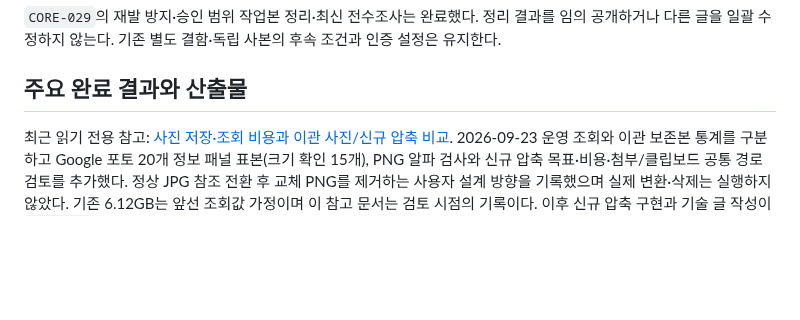
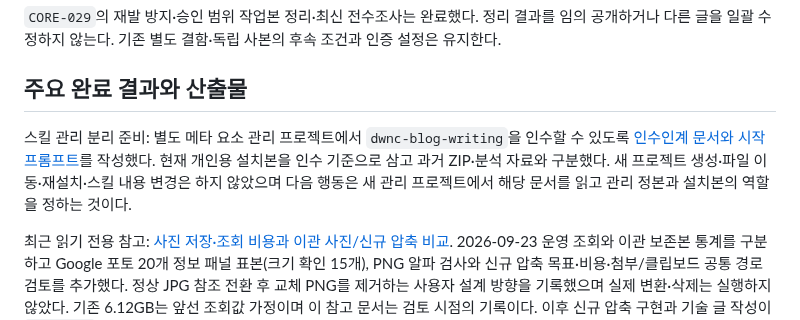
Before and after one commit to tsusaikang/dwnc.me, a Markdown page: PROJECT_STATE.md, the part around one of its changes. Drawn GitHub-style; blank space fills up the shorter version.

Commit message:
스킬 관리 프로젝트 인수인계 준비

```diff
--- a/PROJECT_STATE.md
+++ b/PROJECT_STATE.md
@@ -35,6 +35,8 @@
 `CORE-029`의 재발 방지·승인 범위 작업본 정리·최신 전수조사는 완료했다. 정리 결과를 임의 공개하거나 다른 글을 일괄 수정하지 않는다. 기존 별도 결함·독립 사본의 후속 조건과 인증 설정은 유지한다.
 
 ## 주요 완료 결과와 산출물
+
+스킬 관리 분리 준비: 별도 메타 요소 관리 프로젝트에서 `dwnc-blog-writing`을 인수할 수 있도록 [인수인계 문서와 시작 프롬프트](docs/history/스킬관리프로젝트_인수인계_20260924_141207.md)를 작성했다. 현재 개인용 설치본을 인수 기준으로 삼고 과거 ZIP·분석 자료와 구분했다. 새 프로젝트 생성·파일 이동·재설치·스킬 내용 변경은 하지 않았으며 다음 행동은 새 관리 프로젝트에서 해당 문서를 읽고 관리 정본과 설치본의 역할을 정하는 것이다.
 
 최근 읽기 전용 참고: [사진 저장·조회 비용과 이관 사진/신규 압축 비교](docs/사진저장_조회비용_20260923_005427.md). 2026-09-23 운영 조회와 이관 보존본 통계를 구분하고 Google 포토 20개 정보 패널 표본(크기 확인 15개), PNG 알파 검사와 신규 압축 목표·비용·첨부/클립보드 공통 경로 검토를 추가했다. 정상 JPG 참조 전환 후 교체 PNG를 제거하는 사용자 설계 방향을 기록했으며 실제 변환·삭제는 실행하지 않았다. 기존 6.12GB는 앞선 조회값 가정이며 이 참고 문서는 검토 시점의 기록이다. 이후 신규 압축 구현과 기술 글 작성이 `CORE-031`로 승인됐고 기존 사진 일괄 변환·삭제는 포함하지 않는다.
 
```
Also changed, not shown: other parts of PROJECT_STATE.md (+1 -1 lines), docs/history/스킬관리프로젝트_인수인계_20260924_141207.md (added, +75 -0 lines).
